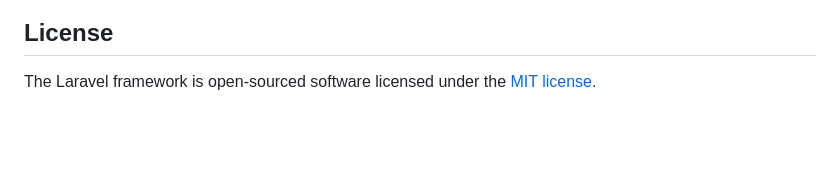
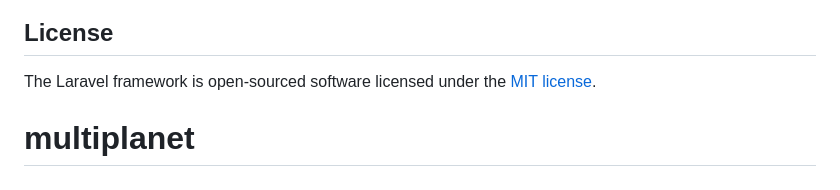
Before and after one commit to qadeer00/multiplanet, a Markdown page: README.md, the part around the change. Drawn GitHub-style; blank space fills up the shorter version.

```diff
--- a/README.md
+++ b/README.md
@@ -64,3 +64,4 @@ If you discover a security vulnerability within Laravel, please send an e-mail t
 ## License
 
 The Laravel framework is open-sourced software licensed under the [MIT license](https://opensource.org/licenses/MIT).
+# multiplanet
```
